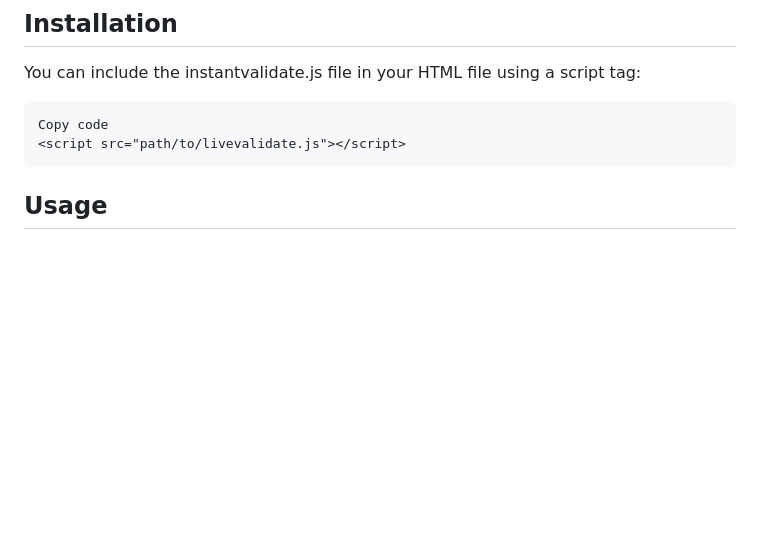
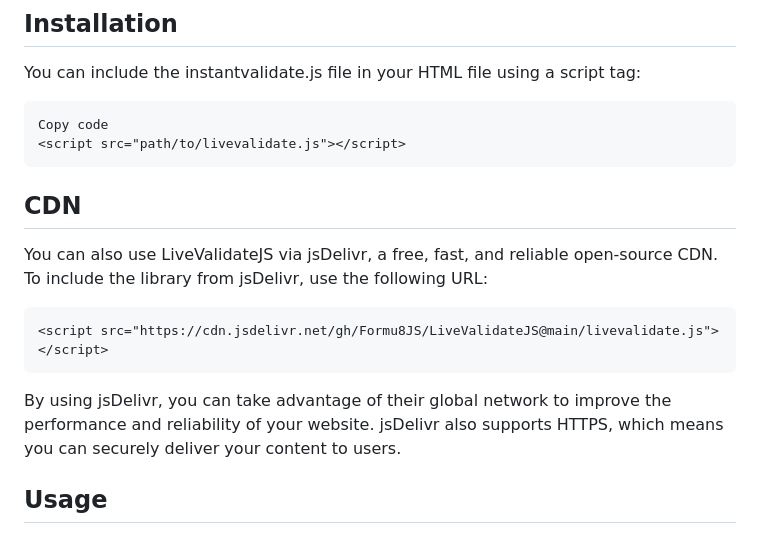
Before and after one commit to thedhanawada/LiveValidateJS, a Markdown page: README.md, the part around the change. GitHub-like rendering; blank space fills up the shorter version.

````diff
--- a/README.md
+++ b/README.md
@@ -17,6 +17,16 @@ You can include the instantvalidate.js file in your HTML file using a script tag
 Copy code
 <script src="path/to/livevalidate.js"></script>
 ```
+
+## CDN
+
+You can also use LiveValidateJS via jsDelivr, a free, fast, and reliable open-source CDN. To include the library from jsDelivr, use the following URL:
+
+```HTML
+<script src="https://cdn.jsdelivr.net/gh/Formu8JS/LiveValidateJS@main/livevalidate.js"></script>
+```
+
+By using jsDelivr, you can take advantage of their global network to improve the performance and reliability of your website. jsDelivr also supports HTTPS, which means you can securely deliver your content to users.
 
 ## Usage
 To use LiveValidateJS, you need to add the livevalidate class to each input field you want to validate, and define the validation rules for each field using data attributes. Here's an example:
````
